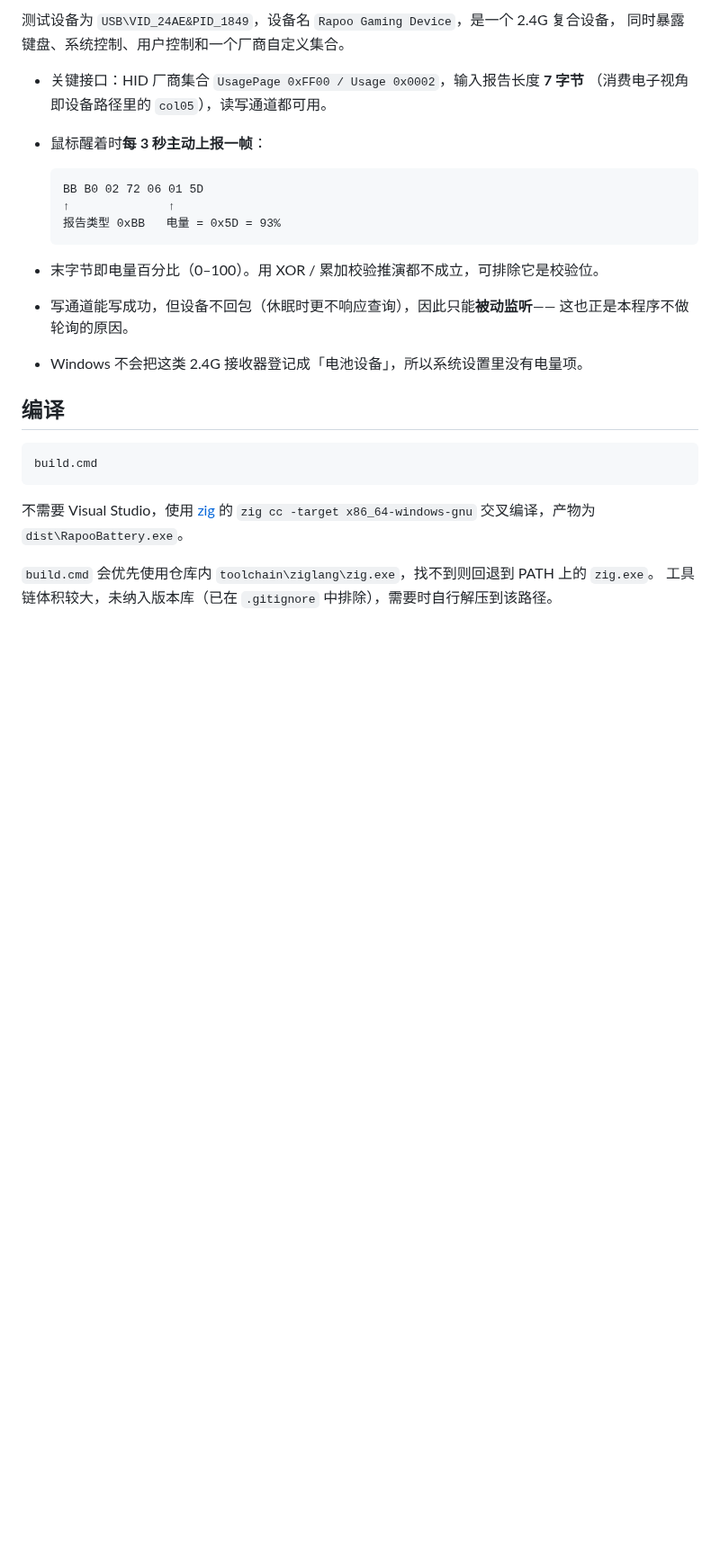
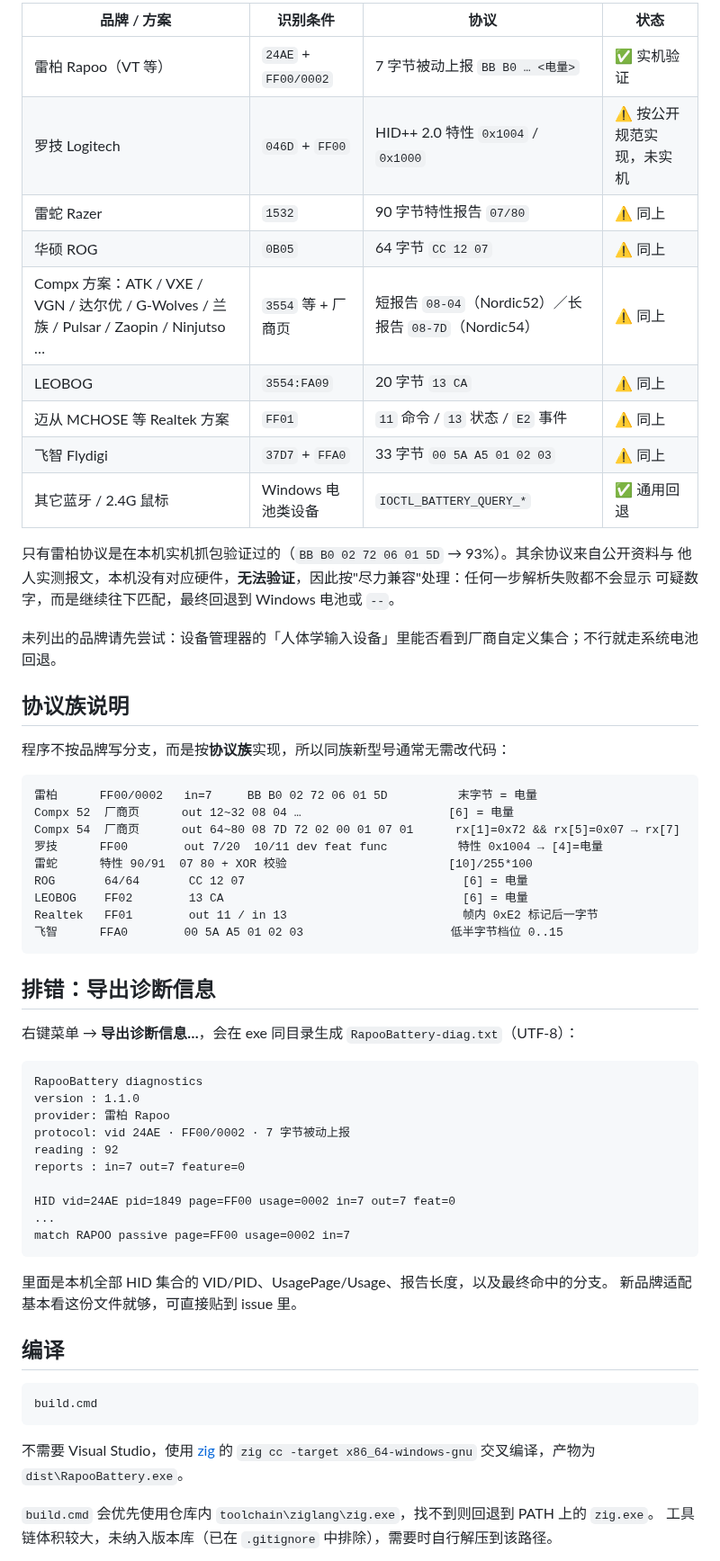
Before and after one commit to wuxiena/batt-tray, a Markdown page: README.md, the part around one of its changes. Shown at 90% size. Drawn GitHub-style; blank space fills up the shorter version.

````diff
--- a/README.md
+++ b/README.md
@@ -42,21 +54,57 @@ Rapoo 的 2.4G 接收器不会被 Windows 登记为电池设备，系统设置
 
-测试设备为 `USB\VID_24AE&PID_1849`，设备名 `Rapoo Gaming Device`，是一个 2.4G 复合设备，
-同时暴露键盘、系统控制、用户控制和一个厂商自定义集合。
+| 品牌 / 方案 | 识别条件 | 协议 | 状态 |
+| --- | --- | --- | --- |
+| 雷柏 Rapoo（VT 等） | `24AE` + `FF00/0002` | 7 字节被动上报 `BB B0 … <电量>` | ✅ 实机验证 |
+| 罗技 Logitech | `046D` + `FF00` | HID++ 2.0 特性 `0x1004` / `0x1000` | ⚠️ 按公开规范实现，未实机 |
+| 雷蛇 Razer | `1532` | 90 字节特性报告 `07/80` | ⚠️ 同上 |
+| 华硕 ROG | `0B05` | 64 字节 `CC 12 07` | ⚠️ 同上 |
+| Compx 方案：ATK / VXE / VGN / 达尔优 / G-Wolves / 兰族 / Pulsar / Zaopin / Ninjutso … | `3554` 等 + 厂商页 | 短报告 `08-04`（Nordic52）／长报告 `08-7D`（Nordic54） | ⚠️ 同上 |
+| LEOBOG | `3554:FA09` | 20 字节 `13 CA` | ⚠️ 同上 |
+| 迈从 MCHOSE 等 Realtek 方案 | `FF01` | `11` 命令 / `13` 状态 / `E2` 事件 | ⚠️ 同上 |
+| 飞智 Flydigi | `37D7` + `FFA0` | 33 字节 `00 5A A5 01 02 03` | ⚠️ 同上 |
+| 其它蓝牙 / 2.4G 鼠标 | Windows 电池类设备 | `IOCTL_BATTERY_QUERY_*` | ✅ 通用回退 |
 
-- 关键接口：HID 厂商集合 `UsagePage 0xFF00 / Usage 0x0002`，输入报告长度 **7 字节**
-  （消费电子视角即设备路径里的 `col05`），读写通道都可用。
-- 鼠标醒着时**每 3 秒主动上报一帧**：
+只有雷柏协议是在本机实机抓包验证过的（`BB B0 02 72 06 01 5D` → 93%）。其余协议来自公开资料与
+他人实测报文，本机没有对应硬件，**无法验证**，因此按"尽力兼容"处理：任何一步解析失败都不会显示
+可疑数字，而是继续往下匹配，最终回退到 Windows 电池或 `--`。
 
-  ```
-  BB B0 02 72 06 01 5D
-  ↑              ↑
-  报告类型 0xBB   电量 = 0x5D = 93%
-  ```
+未列出的品牌请先尝试：设备管理器的「人体学输入设备」里能否看到厂商自定义集合；不行就走系统电池回退。
 
-- 末字节即电量百分比（0–100）。用 XOR / 累加校验推演都不成立，可排除它是校验位。
-- 写通道能写成功，但设备不回包（休眠时更不响应查询），因此只能**被动监听**——
-  这也正是本程序不做轮询的原因。
-- Windows 不会把这类 2.4G 接收器登记成「电池设备」，所以系统设置里没有电量项。
+## 协议族说明
+
+程序不按品牌写分支，而是按**协议族**实现，所以同族新型号通常无需改代码：
+
+```
+雷柏      FF00/0002   in=7     BB B0 02 72 06 01 5D          末字节 = 电量
+Compx 52  厂商页      out 12~32 08 04 …                     [6] = 电量
+Compx 54  厂商页      out 64~80 08 7D 72 02 00 01 07 01      rx[1]=0x72 && rx[5]=0x07 → rx[7]
+罗技      FF00        out 7/20  10/11 dev feat func          特性 0x1004 → [4]=电量
+雷蛇      特性 90/91  07 80 + XOR 校验                       [10]/255*100
+ROG       64/64       CC 12 07                               [6] = 电量
+LEOBOG    FF02        13 CA                                  [6] = 电量
+Realtek   FF01        out 11 / in 13                         帧内 0xE2 标记后一字节
+飞智      FFA0        00 5A A5 01 02 03                     低半字节档位 0..15
+```
+
+## 排错：导出诊断信息
+
+右键菜单 → **导出诊断信息…**，会在 exe 同目录生成 `RapooBattery-diag.txt`（UTF-8）：
+
+```
+RapooBattery diagnostics
+version : 1.1.0
+provider: 雷柏 Rapoo
+protocol: vid 24AE · FF00/0002 · 7 字节被动上报
+reading : 92
+reports : in=7 out=7 feature=0
+
+HID vid=24AE pid=1849 page=FF00 usage=0002 in=7 out=7 feat=0
+...
+match RAPOO passive page=FF00 usage=0002 in=7
+```
+
+里面是本机全部 HID 集合的 VID/PID、UsagePage/Usage、报告长度，以及最终命中的分支。
+新品牌适配基本看这份文件就够，可直接贴到 issue 里。
 
 ## 编译
 
````
Also changed, not shown: other parts of README.md (+74 -45 lines), docs/preview.png, docs/tray-icon.png (added).
